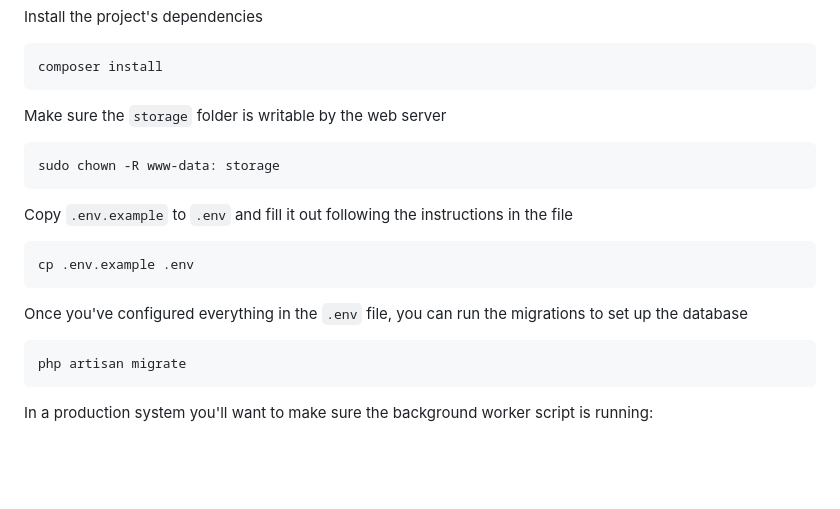
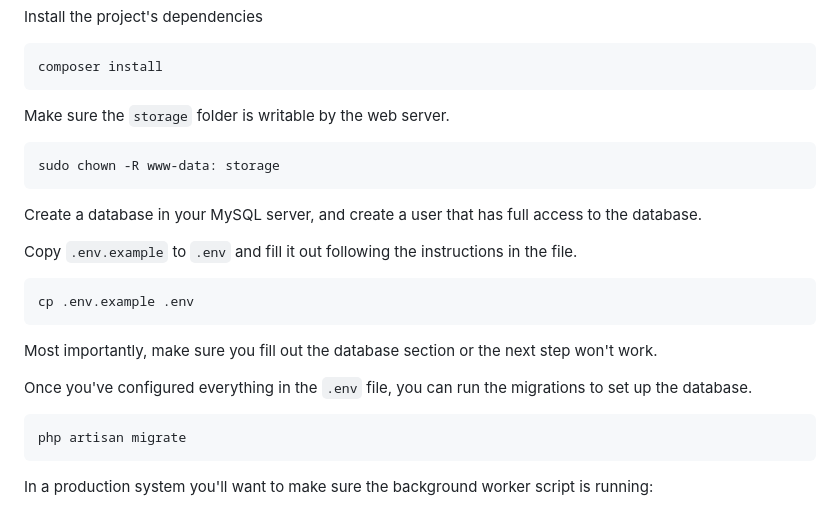
Before and after one commit to aaronpk/Meetable, a Markdown page: README.md, the part around the change. GitHub-like rendering; blank space fills up the shorter version.

Commit message:
add database creation step to readme

````diff
--- a/README.md
+++ b/README.md
@@ -57,19 +57,23 @@ Install the project's dependencies
 composer install
 ```
 
-Make sure the `storage` folder is writable by the web server
+Make sure the `storage` folder is writable by the web server.
 
 ```bash
 sudo chown -R www-data: storage
 ```
 
-Copy `.env.example` to `.env` and fill it out following the instructions in the file
+Create a database in your MySQL server, and create a user that has full access to the database.
+
+Copy `.env.example` to `.env` and fill it out following the instructions in the file.
 
 ```bash
 cp .env.example .env
 ```
 
-Once you've configured everything in the `.env` file, you can run the migrations to set up the database
+Most importantly, make sure you fill out the database section or the next step won't work.
+
+Once you've configured everything in the `.env` file, you can run the migrations to set up the database.
 
 ```bash
 php artisan migrate
````
